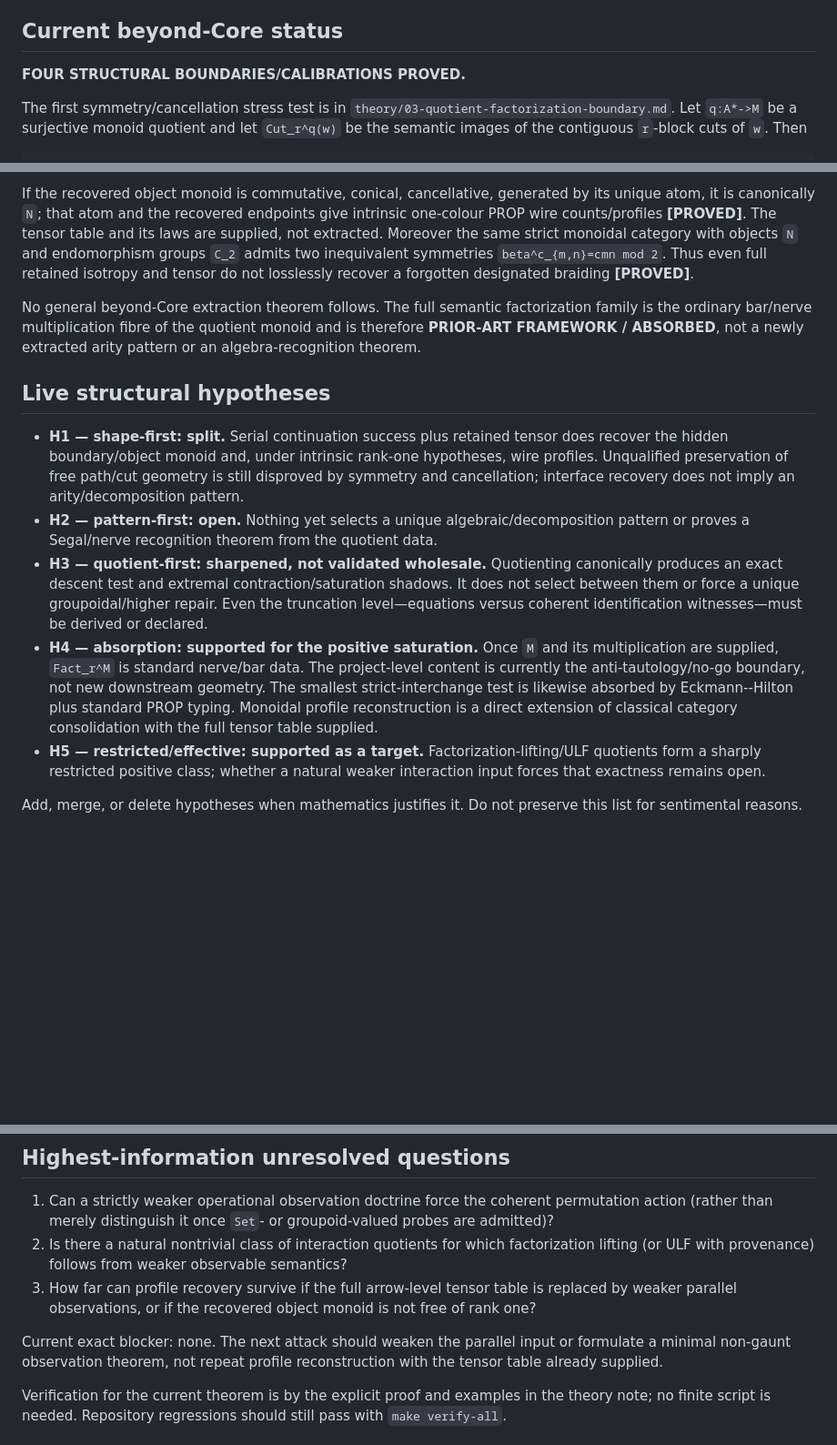
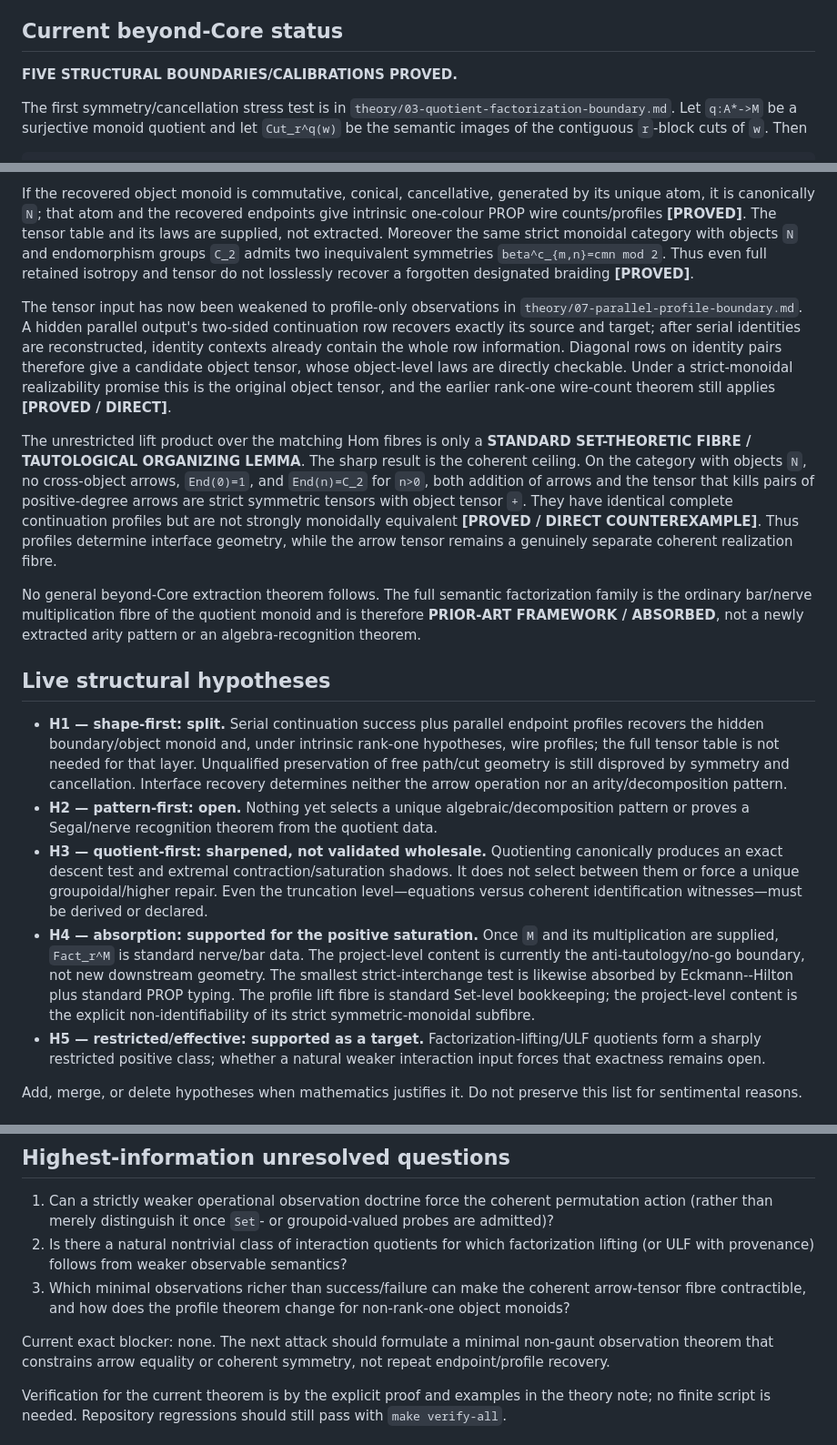
Before and after one commit to ogiekako/exact-interaction-geometry, a Markdown page: research/STATE.md, 3 parts joined by grey strips. Shown at 91% size. Rendered like a GitHub page; blank space fills up the shorter version.

Commit message:
theory: separate parallel profiles from tensor

```diff
--- a/research/STATE.md
+++ b/research/STATE.md
@@ -28,7 +28,7 @@ change frequently.
 
 ## Current beyond-Core status
 
-**FOUR STRUCTURAL BOUNDARIES/CALIBRATIONS PROVED.**
+**FIVE STRUCTURAL BOUNDARIES/CALIBRATIONS PROVED.**
 
 The first symmetry/cancellation stress test is in
 `theory/03-quotient-factorization-boundary.md`. Let `q:A*->M` be a surjective monoid quotient and
@@ -102,16 +102,34 @@ Moreover the same strict monoidal category with objects `N` and endomorphism gro
 two inequivalent symmetries `beta^c_{m,n}=cmn mod 2`. Thus even full retained isotropy and tensor do
 not losslessly recover a forgotten designated braiding **[PROVED]**.
 
+The tensor input has now been weakened to profile-only observations in
+`theory/07-parallel-profile-boundary.md`. A hidden parallel output's two-sided continuation row
+recovers exactly its source and target; after serial identities are reconstructed, identity
+contexts already contain the whole row information. Diagonal rows on identity pairs therefore
+give a candidate object tensor, whose object-level laws are directly checkable. Under a
+strict-monoidal realizability promise this is the original object tensor, and the earlier
+rank-one wire-count theorem still applies **[PROVED / DIRECT]**.
+
+The unrestricted lift product over the matching Hom fibres is only a **STANDARD SET-THEORETIC
+FIBRE / TAUTOLOGICAL ORGANIZING LEMMA**. The sharp result is the coherent ceiling. On the category
+with objects `N`, no cross-object arrows, `End(0)=1`, and `End(n)=C_2` for `n>0`, both addition of
+arrows and the tensor that kills pairs of positive-degree arrows are strict symmetric tensors
+with object tensor `+`. They have identical complete continuation profiles but are not strongly
+monoidally equivalent **[PROVED / DIRECT COUNTEREXAMPLE]**. Thus profiles determine interface
+geometry, while the arrow tensor remains a genuinely separate coherent realization fibre.
+
 No general beyond-Core extraction theorem follows. The full semantic factorization family is the
 ordinary bar/nerve multiplication fibre of the quotient monoid and is therefore **PRIOR-ART
 FRAMEWORK / ABSORBED**, not a newly extracted arity pattern or an algebra-recognition theorem.
 
 ## Live structural hypotheses
 
-- **H1 — shape-first: split.** Serial continuation success plus retained tensor does recover the
-  hidden boundary/object monoid and, under intrinsic rank-one hypotheses, wire profiles.
+- **H1 — shape-first: split.** Serial continuation success plus parallel endpoint profiles
+  recovers the hidden boundary/object monoid and, under intrinsic rank-one hypotheses, wire
+  profiles; the full tensor table is not needed for that layer.
   Unqualified preservation of free path/cut geometry is still disproved by symmetry and
-  cancellation; interface recovery does not imply an arity/decomposition pattern.
+  cancellation. Interface recovery determines neither the arrow operation nor an
+  arity/decomposition pattern.
 - **H2 — pattern-first: open.** Nothing yet selects a unique algebraic/decomposition pattern or
   proves a Segal/nerve recognition theorem from the quotient data.
 - **H3 — quotient-first: sharpened, not validated wholesale.** Quotienting canonically produces
@@ -121,9 +139,9 @@ FRAMEWORK / ABSORBED**, not a newly extracted arity pattern or an algebra-recogn
 - **H4 — absorption: supported for the positive saturation.** Once `M` and its multiplication are
   supplied, `Fact_r^M` is standard nerve/bar data. The project-level content is currently the
   anti-tautology/no-go boundary, not new downstream geometry. The smallest strict-interchange
-  test is likewise absorbed by Eckmann--Hilton plus standard PROP typing. Monoidal profile
-  reconstruction is a direct extension of classical category consolidation with the full tensor
-  table supplied.
+  test is likewise absorbed by Eckmann--Hilton plus standard PROP typing. The profile lift fibre
+  is standard Set-level bookkeeping; the project-level content is the explicit non-identifiability
+  of its strict symmetric-monoidal subfibre.
 - **H5 — restricted/effective: supported as a target.** Factorization-lifting/ULF quotients form a
   sharply restricted positive class; whether a natural weaker interaction input forces that
   exactness remains open.
@@ -157,12 +175,11 @@ to prove, refute, or separate the live hypotheses.
    (rather than merely distinguish it once `Set`- or groupoid-valued probes are admitted)?
 2. Is there a natural nontrivial class of interaction quotients for which factorization lifting
    (or ULF with provenance) follows from weaker observable semantics?
-3. How far can profile recovery survive if the full arrow-level tensor table is replaced by
-   weaker parallel observations, or if the recovered object monoid is not free of rank one?
+3. Which minimal observations richer than success/failure can make the coherent arrow-tensor
+   fibre contractible, and how does the profile theorem change for non-rank-one object monoids?
 
-Current exact blocker: none. The next attack should weaken the parallel input or formulate a
-minimal non-gaunt observation theorem, not repeat profile reconstruction with the tensor table
-already supplied.
+Current exact blocker: none. The next attack should formulate a minimal non-gaunt observation
+theorem that constrains arrow equality or coherent symmetry, not repeat endpoint/profile recovery.
 
 Verification for the current theorem is by the explicit proof and examples in the theory note;
 no finite script is needed. Repository regressions should still pass with `make verify-all`.
```
Also changed, not shown: theory/06-untyped-monoidal-profile-reconstruction.md (+4 -0 lines), theory/07-parallel-profile-boundary.md (added, +278 -0 lines).
